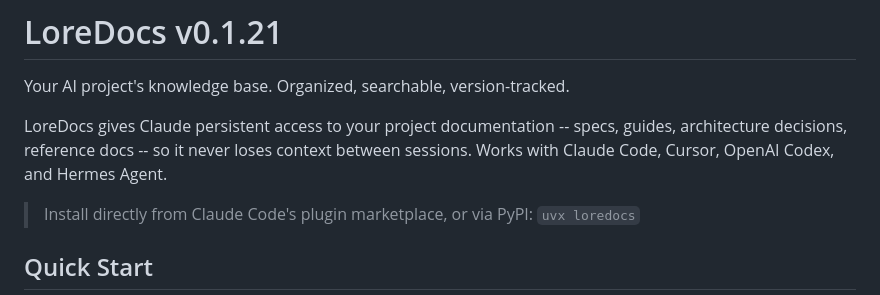
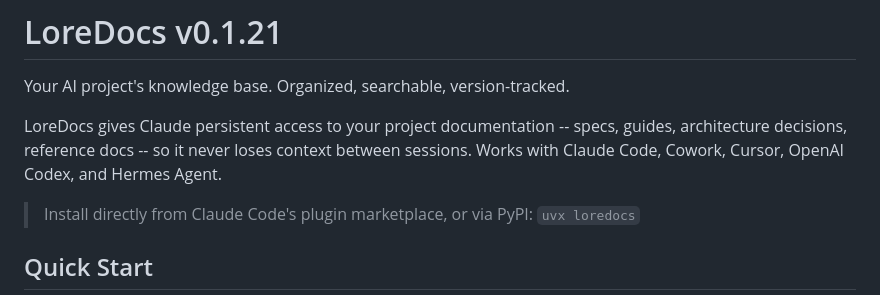
Before and after one commit to labyrinth-analytics/loredocs, a Markdown page: README.md, the part around the change. Rendered like a GitHub page.

```diff
--- a/README.md
+++ b/README.md
@@ -2,7 +2,7 @@
 
 Your AI project's knowledge base. Organized, searchable, version-tracked.
 
-LoreDocs gives Claude persistent access to your project documentation -- specs, guides, architecture decisions, reference docs -- so it never loses context between sessions. Works with Claude Code, Cursor, OpenAI Codex, and Hermes Agent.
+LoreDocs gives Claude persistent access to your project documentation -- specs, guides, architecture decisions, reference docs -- so it never loses context between sessions. Works with Claude Code, Cowork, Cursor, OpenAI Codex, and Hermes Agent.
 
 > Install directly from Claude Code's plugin marketplace, or via PyPI: `uvx loredocs`
 
```
Also changed, not shown: INSTALL.md (+2 -2 lines), docs/quickstart.md (+1 -1 lines).
